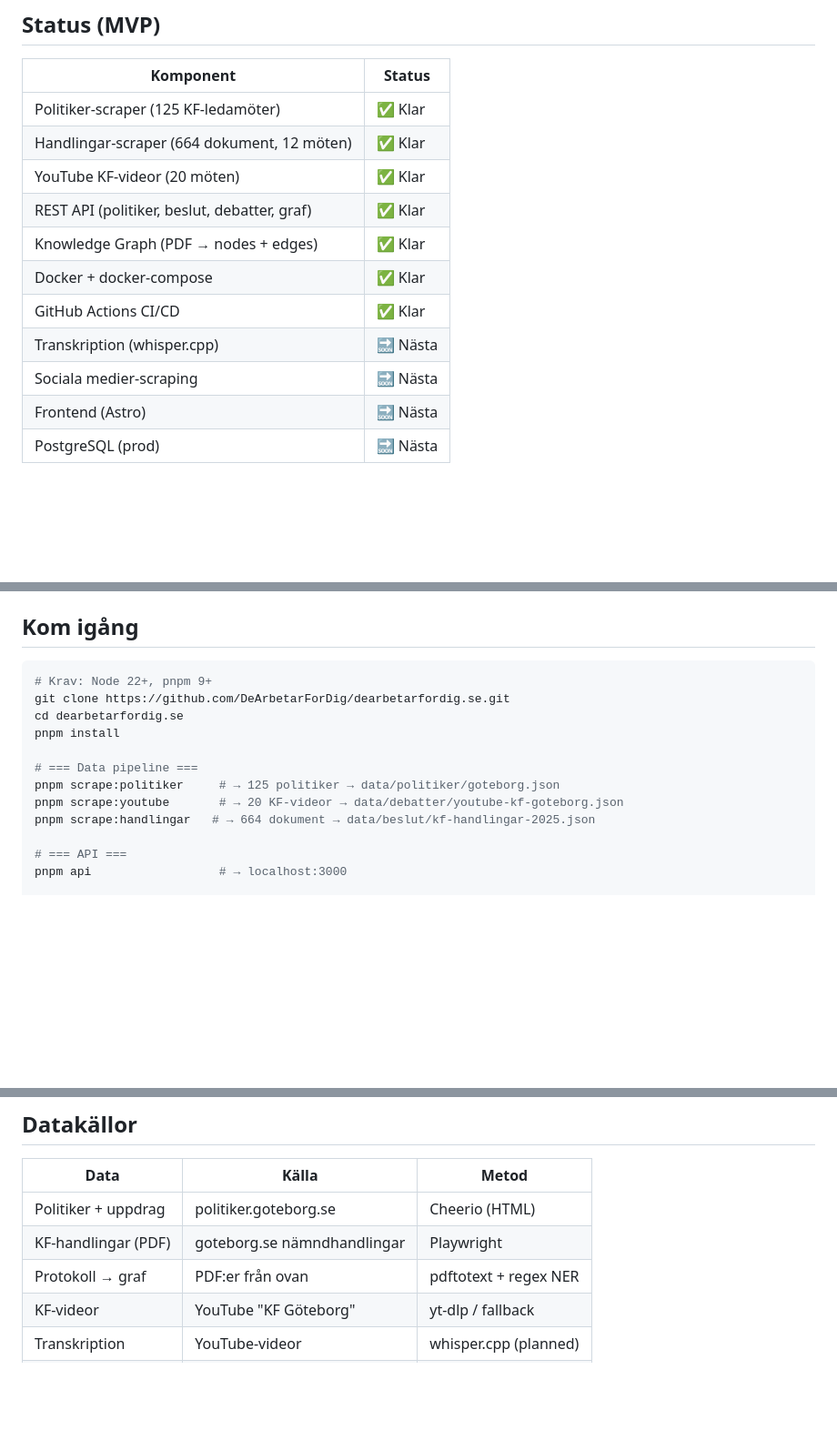
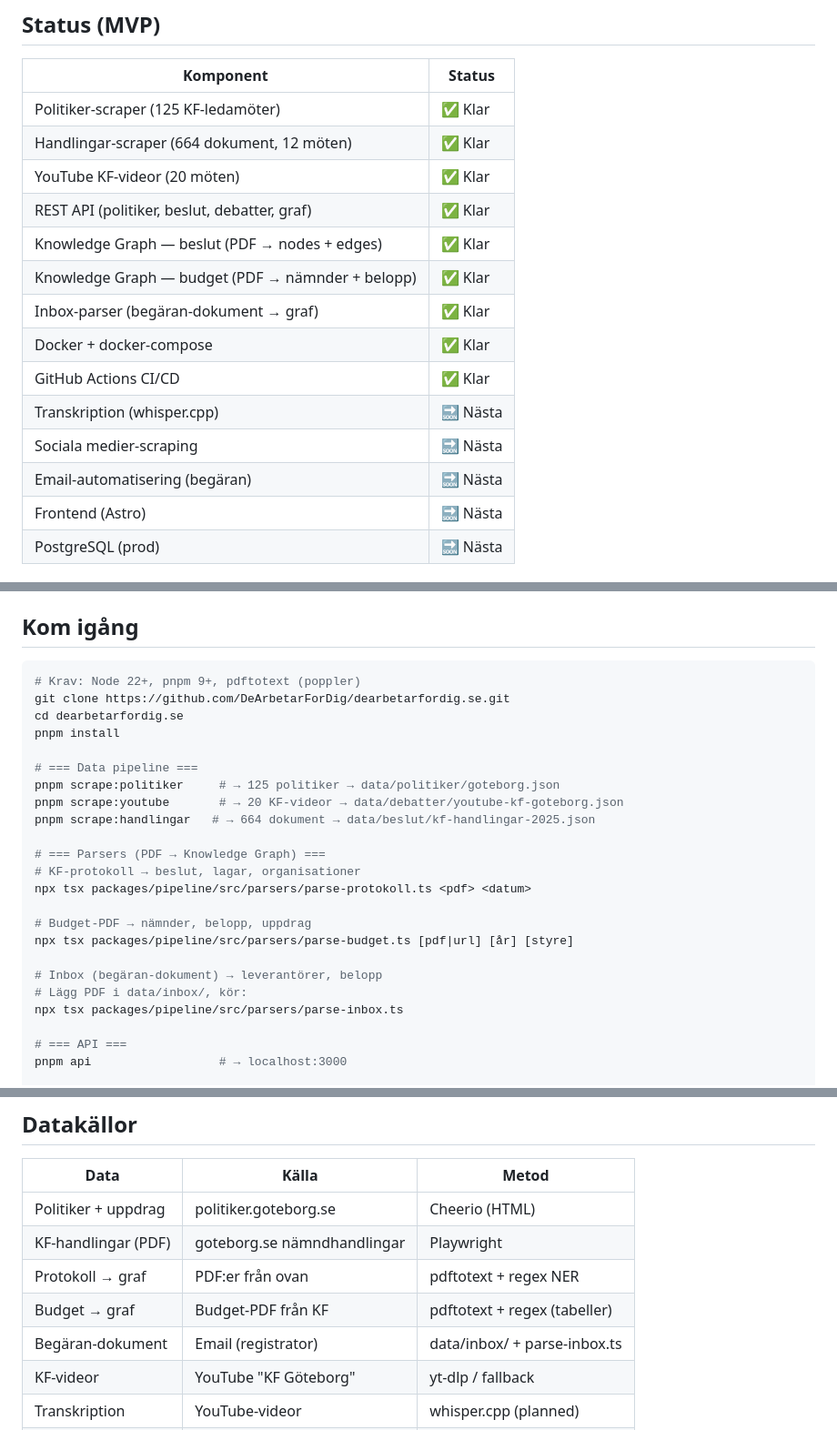
Before and after one commit to DeArbetarForDig/dearbetarfordig.se, a Markdown page: README.md, 3 parts joined by grey strips. Shown at 91% size. Drawn GitHub-style; blank space fills up the shorter version.

Commit message:
docs: update README — budget parser, inbox, full pipeline commands

````diff
--- a/README.md
+++ b/README.md
@@ -26,11 +26,14 @@ Sveriges 290 kommuner fattar tusentals beslut varje år som påverkar ditt liv
 | Handlingar-scraper (664 dokument, 12 möten) | ✅ Klar |
 | YouTube KF-videor (20 möten) | ✅ Klar |
 | REST API (politiker, beslut, debatter, graf) | ✅ Klar |
-| Knowledge Graph (PDF → nodes + edges) | ✅ Klar |
+| Knowledge Graph — beslut (PDF → nodes + edges) | ✅ Klar |
+| Knowledge Graph — budget (PDF → nämnder + belopp) | ✅ Klar |
+| Inbox-parser (begäran-dokument → graf) | ✅ Klar |
 | Docker + docker-compose | ✅ Klar |
 | GitHub Actions CI/CD | ✅ Klar |
 | Transkription (whisper.cpp) | 🔜 Nästa |
 | Sociala medier-scraping | 🔜 Nästa |
+| Email-automatisering (begäran) | 🔜 Nästa |
 | Frontend (Astro) | 🔜 Nästa |
 | PostgreSQL (prod) | 🔜 Nästa |
 
@@ -45,7 +48,7 @@ Sveriges 290 kommuner fattar tusentals beslut varje år som påverkar ditt liv
 ## Kom igång
 
 ```bash
-# Krav: Node 22+, pnpm 9+
+# Krav: Node 22+, pnpm 9+, pdftotext (poppler)
 git clone https://github.com/DeArbetarForDig/dearbetarfordig.se.git
 cd dearbetarfordig.se
 pnpm install
@@ -54,6 +57,17 @@ pnpm install
 pnpm scrape:politiker     # → 125 politiker → data/politiker/goteborg.json
 pnpm scrape:youtube       # → 20 KF-videor → data/debatter/youtube-kf-goteborg.json
 pnpm scrape:handlingar   # → 664 dokument → data/beslut/kf-handlingar-2025.json
+
+# === Parsers (PDF → Knowledge Graph) ===
+# KF-protokoll → beslut, lagar, organisationer
+npx tsx packages/pipeline/src/parsers/parse-protokoll.ts <pdf> <datum>
+
+# Budget-PDF → nämnder, belopp, uppdrag
+npx tsx packages/pipeline/src/parsers/parse-budget.ts [pdf|url] [år] [styre]
+
+# Inbox (begäran-dokument) → leverantörer, belopp
+# Lägg PDF i data/inbox/, kör:
+npx tsx packages/pipeline/src/parsers/parse-inbox.ts
 
 # === API ===
 pnpm api                  # → localhost:3000
@@ -162,6 +176,8 @@ dearbetarfordig.se/
 | Politiker + uppdrag | politiker.goteborg.se | Cheerio (HTML) |
 | KF-handlingar (PDF) | goteborg.se nämndhandlingar | Playwright |
 | Protokoll → graf | PDF:er från ovan | pdftotext + regex NER |
+| Budget → graf | Budget-PDF från KF | pdftotext + regex (tabeller) |
+| Begäran-dokument | Email (registrator) | data/inbox/ + parse-inbox.ts |
 | KF-videor | YouTube "KF Göteborg" | yt-dlp / fallback |
 | Transkription | YouTube-videor | whisper.cpp (planned) |
 | Sociala medier | Partisidor, X, Facebook | Planned |
````
